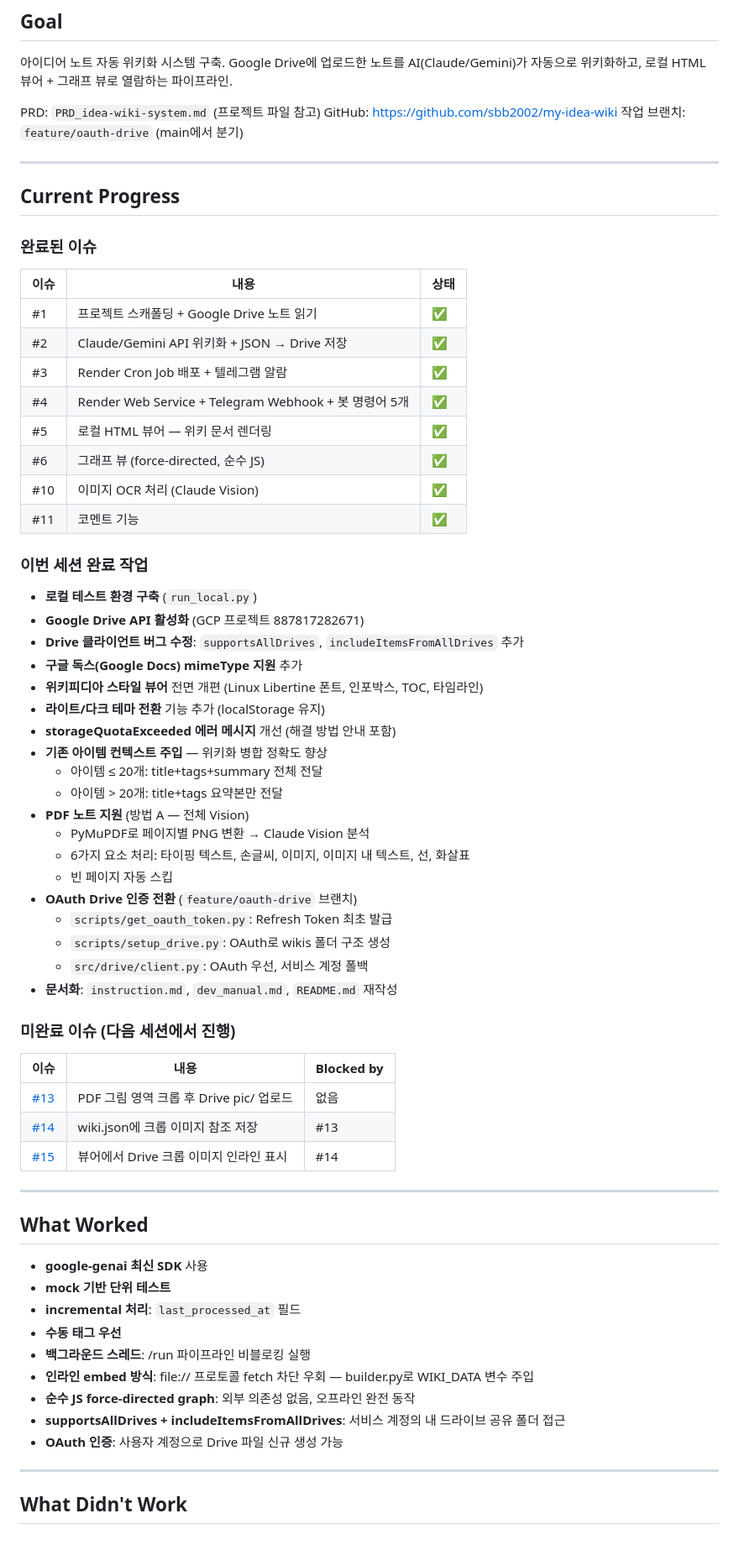
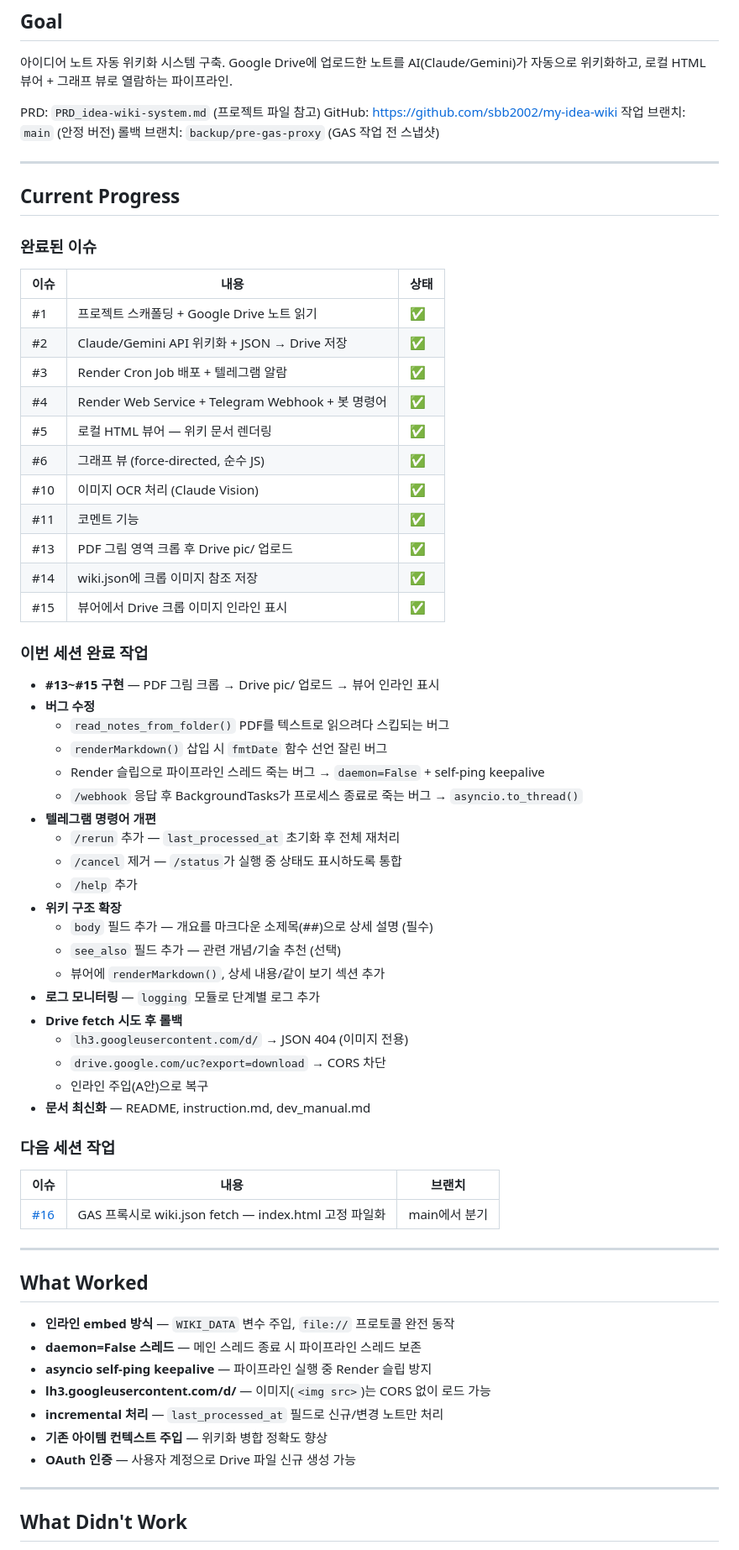
Before and after one commit to sbb2002/my-idea-wiki, a Markdown page: HANDOFF.md, the part around one of its changes. Shown at 84% size. Drawn GitHub-style.

```diff
--- a/HANDOFF.md
+++ b/HANDOFF.md
@@ -8,7 +8,8 @@ Google Drive에 업로드한 노트를 AI(Claude/Gemini)가 자동으로 위키
 
 PRD: `PRD_idea-wiki-system.md` (프로젝트 파일 참고)
 GitHub: https://github.com/sbb2002/my-idea-wiki
-작업 브랜치: `feature/oauth-drive` (main에서 분기)
+작업 브랜치: `main` (안정 버전)
+롤백 브랜치: `backup/pre-gas-proxy` (GAS 작업 전 스냅샷)
 
 ---
 
@@ -21,55 +22,55 @@ GitHub: https://github.com/sbb2002/my-idea-wiki
 | #1 | 프로젝트 스캐폴딩 + Google Drive 노트 읽기 | ✅ |
 | #2 | Claude/Gemini API 위키화 + JSON → Drive 저장 | ✅ |
 | #3 | Render Cron Job 배포 + 텔레그램 알람 | ✅ |
-| #4 | Render Web Service + Telegram Webhook + 봇 명령어 5개 | ✅ |
+| #4 | Render Web Service + Telegram Webhook + 봇 명령어 | ✅ |
 | #5 | 로컬 HTML 뷰어 — 위키 문서 렌더링 | ✅ |
 | #6 | 그래프 뷰 (force-directed, 순수 JS) | ✅ |
 | #10 | 이미지 OCR 처리 (Claude Vision) | ✅ |
 | #11 | 코멘트 기능 | ✅ |
+| #13 | PDF 그림 영역 크롭 후 Drive pic/ 업로드 | ✅ |
+| #14 | wiki.json에 크롭 이미지 참조 저장 | ✅ |
+| #15 | 뷰어에서 Drive 크롭 이미지 인라인 표시 | ✅ |
 
 ### 이번 세션 완료 작업
 
-- **로컬 테스트 환경 구축** (`run_local.py`)
-- **Google Drive API 활성화** (GCP 프로젝트 887817282671)
-- **Drive 클라이언트 버그 수정**: `supportsAllDrives`, `includeItemsFromAllDrives` 추가
-- **구글 독스(Google Docs) mimeType 지원** 추가
-- **위키피디아 스타일 뷰어** 전면 개편 (Linux Libertine 폰트, 인포박스, TOC, 타임라인)
-- **라이트/다크 테마 전환** 기능 추가 (localStorage 유지)
-- **storageQuotaExceeded 에러 메시지** 개선 (해결 방법 안내 포함)
-- **기존 아이템 컨텍스트 주입** — 위키화 병합 정확도 향상
-  - 아이템 ≤ 20개: title+tags+summary 전체 전달
-  - 아이템 > 20개: title+tags 요약본만 전달
-- **PDF 노트 지원** (방법 A — 전체 Vision)
-  - PyMuPDF로 페이지별 PNG 변환 → Claude Vision 분석
-  - 6가지 요소 처리: 타이핑 텍스트, 손글씨, 이미지, 이미지 내 텍스트, 선, 화살표
-  - 빈 페이지 자동 스킵
-- **OAuth Drive 인증 전환** (`feature/oauth-drive` 브랜치)
-  - `scripts/get_oauth_token.py`: Refresh Token 최초 발급
-  - `scripts/setup_drive.py`: OAuth로 wikis 폴더 구조 생성
-  - `src/drive/client.py`: OAuth 우선, 서비스 계정 폴백
-- **문서화**: `instruction.md`, `dev_manual.md`, `README.md` 재작성
+- **#13~#15 구현** — PDF 그림 크롭 → Drive pic/ 업로드 → 뷰어 인라인 표시
+- **버그 수정**
+  - `read_notes_from_folder()` PDF를 텍스트로 읽으려다 스킵되는 버그
+  - `renderMarkdown()` 삽입 시 `fmtDate` 함수 선언 잘린 버그
+  - Render 슬립으로 파이프라인 스레드 죽는 버그 → `daemon=False` + self-ping keepalive
+  - `/webhook` 응답 후 BackgroundTasks가 프로세스 종료로 죽는 버그 → `asyncio.to_thread()`
+- **텔레그램 명령어 개편**
+  - `/rerun` 추가 — `last_processed_at` 초기화 후 전체 재처리
+  - `/cancel` 제거 — `/status`가 실행 중 상태도 표시하도록 통합
+  - `/help` 추가
+- **위키 구조 확장**
+  - `body` 필드 추가 — 개요를 마크다운 소제목(##)으로 상세 설명 (필수)
+  - `see_also` 필드 추가 — 관련 개념/기술 추천 (선택)
+  - 뷰어에 `renderMarkdown()`, 상세 내용/같이 보기 섹션 추가
+- **로그 모니터링** — `logging` 모듈로 단계별 로그 추가
+- **Drive fetch 시도 후 롤백**
+  - `lh3.googleusercontent.com/d/` → JSON 404 (이미지 전용)
+  - `drive.google.com/uc?export=download` → CORS 차단
+  - 인라인 주입(A안)으로 복구
+- **문서 최신화** — README, instruction.md, dev_manual.md
 
-### 미완료 이슈 (다음 세션에서 진행)
+### 다음 세션 작업
 
-| 이슈 | 내용 | Blocked by |
-|------|------|------------|
-| [#13](https://github.com/sbb2002/my-idea-wiki/issues/13) | PDF 그림 영역 크롭 후 Drive pic/ 업로드 | 없음 |
-| [#14](https://github.com/sbb2002/my-idea-wiki/issues/14) | wiki.json에 크롭 이미지 참조 저장 | #13 |
-| [#15](https://github.com/sbb2002/my-idea-wiki/issues/15) | 뷰어에서 Drive 크롭 이미지 인라인 표시 | #14 |
+| 이슈 | 내용 | 브랜치 |
+|------|------|--------|
+| [#16](https://github.com/sbb2002/my-idea-wiki/issues/16) | GAS 프록시로 wiki.json fetch — index.html 고정 파일화 | main에서 분기 |
 
 ---
 
 ## What Worked
 
-- **google-genai 최신 SDK** 사용
-- **mock 기반 단위 테스트**
-- **incremental 처리**: `last_processed_at` 필드
-- **수동 태그 우선**
-- **백그라운드 스레드**: /run 파이프라인 비블로킹 실행
-- **인라인 embed 방식**: file:// 프로토콜 fetch 차단 우회 — builder.py로 WIKI_DATA 변수 주입
-- **순수 JS force-directed graph**: 외부 의존성 없음, 오프라인 완전 동작
-- **supportsAllDrives + includeItemsFromAllDrives**: 서비스 계정의 내 드라이브 공유 폴더 접근
-- **OAuth 인증**: 사용자 계정으로 Drive 파일 신규 생성 가능
+- **인라인 embed 방식** — `WIKI_DATA` 변수 주입, `file://` 프로토콜 완전 동작
+- **daemon=False 스레드** — 메인 스레드 종료 시 파이프라인 스레드 보존
+- **asyncio self-ping keepalive** — 파이프라인 실행 중 Render 슬립 방지
+- **lh3.googleusercontent.com/d/** — 이미지(`<img src>`)는 CORS 없이 로드 가능
+- **incremental 처리** — `last_processed_at` 필드로 신규/변경 노트만 처리
+- **기존 아이템 컨텍스트 주입** — 위키화 병합 정확도 향상
+- **OAuth 인증** — 사용자 계정으로 Drive 파일 신규 생성 가능
 
 ---
 
```
Also changed, not shown: other parts of HANDOFF.md (+47 -50 lines).
